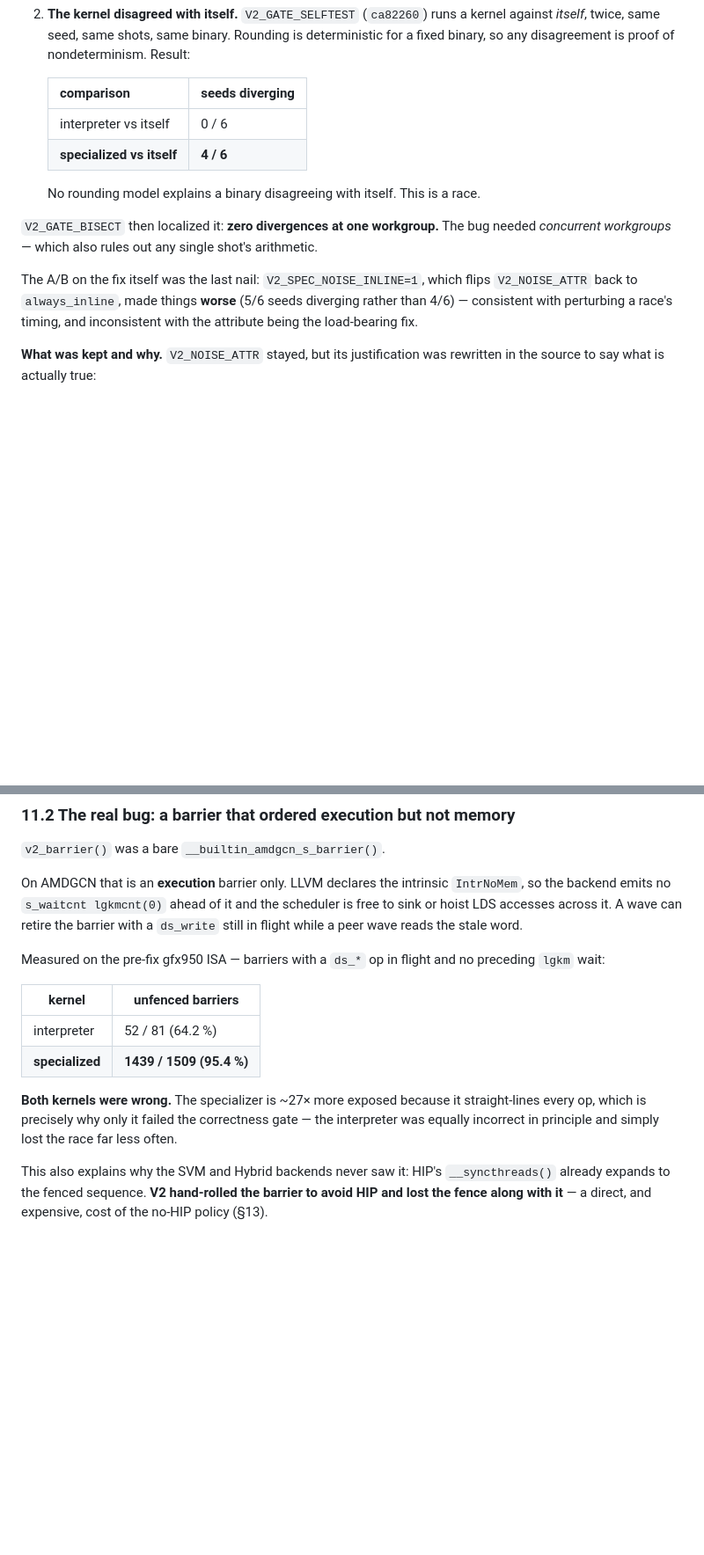
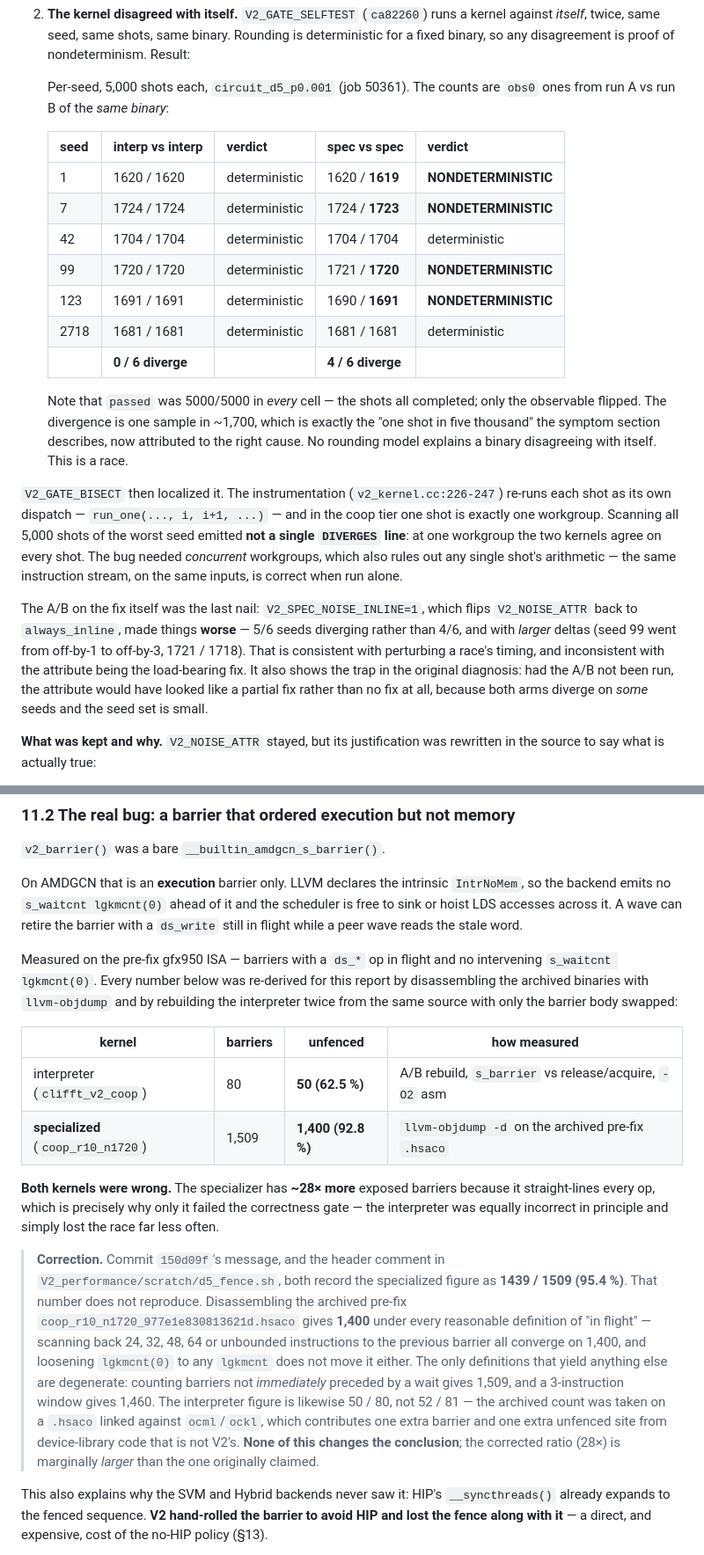
Before and after one commit to josemonsalve2/clifft-slides, a Markdown page: 11-v2-specialization/parts/p10_pitfalls.md, 2 parts joined by grey strips. Shown at 88% size. GitHub-like rendering; blank space fills up the shorter version.

```diff
--- a/11-v2-specialization/parts/p10_pitfalls.md
+++ b/11-v2-specialization/parts/p10_pitfalls.md
@@ -51,21 +51,42 @@ build so `-O2` cannot merge or reassociate across the copies.
    is deterministic for a fixed binary, so any disagreement is proof of
    nondeterminism. Result:
 
-   | comparison | seeds diverging |
-   |---|---|
-   | interpreter vs itself | 0 / 6 |
-   | **specialized vs itself** | **4 / 6** |
+   Per-seed, 5,000 shots each, `circuit_d5_p0.001` (job 50361). The counts are
+   `obs0` ones from run A vs run B of the *same binary*:
 
-   No rounding model explains a binary disagreeing with itself. This is a race.
+   | seed | interp vs interp | verdict | spec vs spec | verdict |
+   |---|---|---|---|---|
+   | 1 | 1620 / 1620 | deterministic | 1620 / **1619** | **NONDETERMINISTIC** |
+   | 7 | 1724 / 1724 | deterministic | 1724 / **1723** | **NONDETERMINISTIC** |
+   | 42 | 1704 / 1704 | deterministic | 1704 / 1704 | deterministic |
+   | 99 | 1720 / 1720 | deterministic | 1721 / **1720** | **NONDETERMINISTIC** |
+   | 123 | 1691 / 1691 | deterministic | 1690 / **1691** | **NONDETERMINISTIC** |
+   | 2718 | 1681 / 1681 | deterministic | 1681 / 1681 | deterministic |
+   | | **0 / 6 diverge** | | **4 / 6 diverge** | |
 
-`V2_GATE_BISECT` then localized it: **zero divergences at one workgroup.** The
-bug needed *concurrent workgroups* — which also rules out any single shot's
-arithmetic.
+   Note that `passed` was 5000/5000 in *every* cell — the shots all completed;
+   only the observable flipped. The divergence is one sample in ~1,700, which is
+   exactly the "one shot in five thousand" the symptom section describes, now
+   attributed to the right cause. No rounding model explains a binary disagreeing
+   with itself. This is a race.
+
+`V2_GATE_BISECT` then localized it. The instrumentation
+(`v2_kernel.cc:226-247`) re-runs each shot as its own dispatch —
+`run_one(..., i, i+1, ...)` — and in the coop tier one shot is exactly one
+workgroup. Scanning all 5,000 shots of the worst seed emitted **not a single
+`DIVERGES` line**: at one workgroup the two kernels agree on every shot. The bug
+needed *concurrent* workgroups, which also rules out any single shot's
+arithmetic — the same instruction stream, on the same inputs, is correct when
+run alone.
 
 The A/B on the fix itself was the last nail: `V2_SPEC_NOISE_INLINE=1`, which
-flips `V2_NOISE_ATTR` back to `always_inline`, made things **worse** (5/6 seeds
-diverging rather than 4/6) — consistent with perturbing a race's timing, and
-inconsistent with the attribute being the load-bearing fix.
+flips `V2_NOISE_ATTR` back to `always_inline`, made things **worse** — 5/6 seeds
+diverging rather than 4/6, and with *larger* deltas (seed 99 went from off-by-1
+to off-by-3, 1721 / 1718). That is consistent with perturbing a race's timing,
+and inconsistent with the attribute being the load-bearing fix. It also shows
+the trap in the original diagnosis: had the A/B not been run, the attribute
+would have looked like a partial fix rather than no fix at all, because both
+arms diverge on *some* seeds and the seed set is small.
 
 **What was kept and why.** `V2_NOISE_ATTR` stayed, but its justification was
 rewritten in the source to say what is actually true:
@@ -88,17 +109,35 @@ scheduler is free to sink or hoist LDS accesses across it. A wave can retire the
 barrier with a `ds_write` still in flight while a peer wave reads the stale word.
 
 Measured on the pre-fix gfx950 ISA — barriers with a `ds_*` op in flight and no
-preceding `lgkm` wait:
+intervening `s_waitcnt lgkmcnt(0)`. Every number below was re-derived for this
+report by disassembling the archived binaries with `llvm-objdump` and by
+rebuilding the interpreter twice from the same source with only the barrier
+body swapped:
 
-| kernel | unfenced barriers |
-|---|---|
-| interpreter | 52 / 81 (64.2 %) |
-| **specialized** | **1439 / 1509 (95.4 %)** |
+| kernel | barriers | unfenced | how measured |
+|---|---|---|---|
+| interpreter (`clifft_v2_coop`) | 80 | **50 (62.5 %)** | A/B rebuild, `s_barrier` vs release/acquire, `-O2` asm |
+| **specialized** (`coop_r10_n1720`) | 1,509 | **1,400 (92.8 %)** | `llvm-objdump -d` on the archived pre-fix `.hsaco` |
 
-**Both kernels were wrong.** The specializer is ~27× more exposed because it
-straight-lines every op, which is precisely why only it failed the correctness
-gate — the interpreter was equally incorrect in principle and simply lost the
-race far less often.
+**Both kernels were wrong.** The specializer has **~28× more** exposed barriers
+because it straight-lines every op, which is precisely why only it failed the
+correctness gate — the interpreter was equally incorrect in principle and simply
+lost the race far less often.
+
+> **Correction.** Commit `150d09f`'s message, and the header comment in
+> `V2_performance/scratch/d5_fence.sh`, both record the specialized figure as
+> **1439 / 1509 (95.4 %)**. That number does not reproduce. Disassembling the
+> archived pre-fix `coop_r10_n1720_977e1e830813621d.hsaco` gives **1,400** under
+> every reasonable definition of "in flight" — scanning back 24, 32, 48, 64 or
+> unbounded instructions to the previous barrier all converge on 1,400, and
+> loosening `lgkmcnt(0)` to any `lgkmcnt` does not move it either. The only
+> definitions that yield anything else are degenerate: counting barriers not
+> *immediately* preceded by a wait gives 1,509, and a 3-instruction window gives
+> 1,460. The interpreter figure is likewise 50 / 80, not 52 / 81 — the archived
+> count was taken on a `.hsaco` linked against `ocml`/`ockl`, which contributes
+> one extra barrier and one extra unfenced site from device-library code that is
+> not V2's. **None of this changes the conclusion**; the corrected ratio (28×) is
+> marginally *larger* than the one originally claimed.
 
 This also explains why the SVM and Hybrid backends never saw it: HIP's
 `__syncthreads()` already expands to the fenced sequence. **V2 hand-rolled the
```
Also changed, not shown: other parts of 11-v2-specialization/parts/p10_pitfalls.md (+53 -14 lines).
